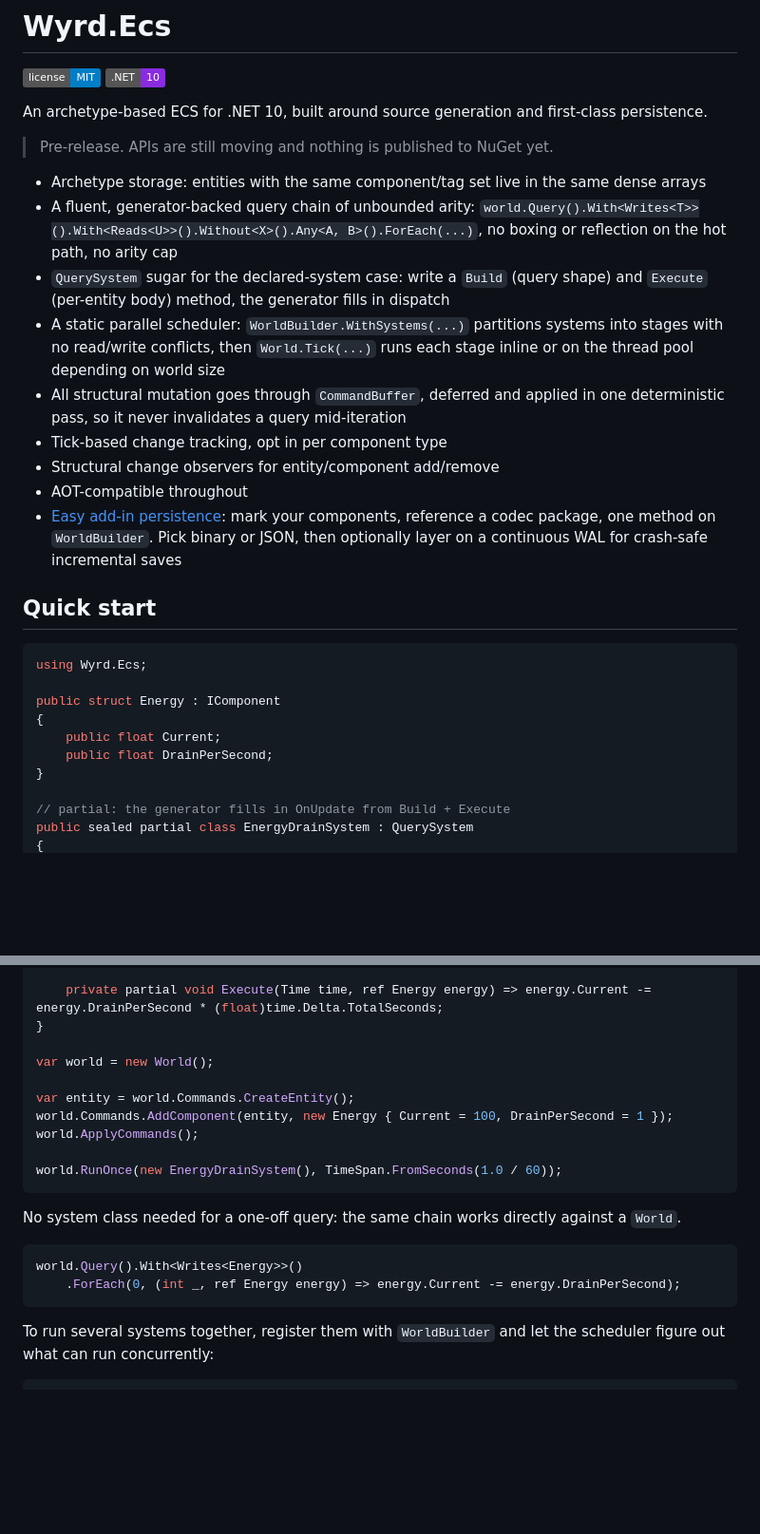
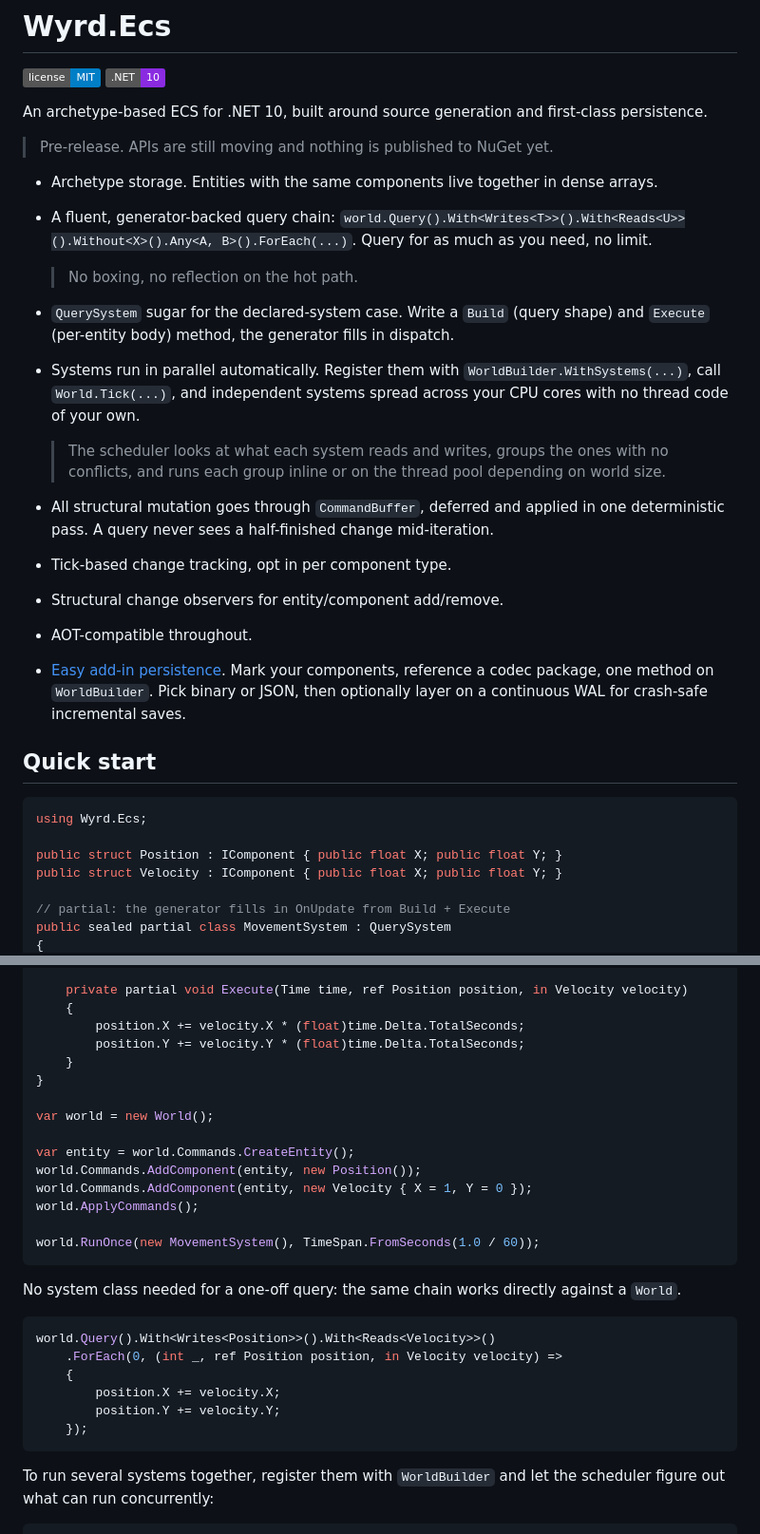
Before and after one commit to JacobMillward/Wyrd.Ecs, a Markdown page: README.md, 2 parts joined by grey strips. Shown at 95% size. GitHub-like rendering; badges without logos; blank space fills up the shorter version.

Commit message:
docs: rewrite README for a game-dev audience
Trim internal jargon from the feature list, move deeper mechanics
into blockquotes, and swap the game-specific EnergyDrainSystem
example for a generic Position/Velocity MovementSystem.

````diff
--- a/README.md
+++ b/README.md
@@ -7,27 +7,28 @@ An archetype-based ECS for .NET 10, built around source generation and first-cla
 
 > Pre-release. APIs are still moving and nothing is published to NuGet yet.
 
-- Archetype storage: entities with the same component/tag set live in the same dense arrays
-- A fluent, generator-backed query chain of unbounded arity: `world.Query().With<Writes<T>>().With<Reads<U>>().Without<X>().Any<A, B>().ForEach(...)`, no boxing or reflection on the hot path, no arity cap
-- `QuerySystem` sugar for the declared-system case: write a `Build` (query shape) and `Execute` (per-entity body) method, the generator fills in dispatch
-- A static parallel scheduler: `WorldBuilder.WithSystems(...)` partitions systems into stages with no read/write conflicts, then `World.Tick(...)` runs each stage inline or on the thread pool depending on world size
-- All structural mutation goes through `CommandBuffer`, deferred and applied in one deterministic pass, so it never invalidates a query mid-iteration
-- Tick-based change tracking, opt in per component type
-- Structural change observers for entity/component add/remove
-- AOT-compatible throughout
-- [Easy add-in persistence](docs/persistence.md): mark your components, reference a codec package, one method on `WorldBuilder`. Pick binary or JSON, then optionally layer on a continuous WAL for crash-safe incremental saves
+- Archetype storage. Entities with the same components live together in dense arrays.
+- A fluent, generator-backed query chain: `world.Query().With<Writes<T>>().With<Reads<U>>().Without<X>().Any<A, B>().ForEach(...)`. Query for as much as you need, no limit.
+
+  > No boxing, no reflection on the hot path.
+- `QuerySystem` sugar for the declared-system case. Write a `Build` (query shape) and `Execute` (per-entity body) method, the generator fills in dispatch.
+- Systems run in parallel automatically. Register them with `WorldBuilder.WithSystems(...)`, call `World.Tick(...)`, and independent systems spread across your CPU cores with no thread code of your own.
+
+  > The scheduler looks at what each system reads and writes, groups the ones with no conflicts, and runs each group inline or on the thread pool depending on world size.
+- All structural mutation goes through `CommandBuffer`, deferred and applied in one deterministic pass. A query never sees a half-finished change mid-iteration.
+- Tick-based change tracking, opt in per component type.
+- Structural change observers for entity/component add/remove.
+- AOT-compatible throughout.
+- [Easy add-in persistence](docs/persistence.md). Mark your components, reference a codec package, one method on `WorldBuilder`. Pick binary or JSON, then optionally layer on a continuous WAL for crash-safe incremental saves.
 
 ## Quick start
 
 ```csharp
 using Wyrd.Ecs;
 
-public struct Energy : IComponent
-{
-    public float Current;
-    public float DrainPerSecond;
-}
+public struct Position : IComponent { public float X; public float Y; }
+public struct Velocity : IComponent { public float X; public float Y; }
 
 // partial: the generator fills in OnUpdate from Build + Execute
-public sealed partial class EnergyDrainSystem : QuerySystem
+public sealed partial class MovementSystem : QuerySystem
 {
@@ -35,21 +36,30 @@ public sealed partial class EnergyDrainSystem : QuerySystem
 
-    private partial void Execute(Time time, ref Energy energy) => energy.Current -= energy.DrainPerSecond * (float)time.Delta.TotalSeconds;
+    private partial void Execute(Time time, ref Position position, in Velocity velocity)
+    {
+        position.X += velocity.X * (float)time.Delta.TotalSeconds;
+        position.Y += velocity.Y * (float)time.Delta.TotalSeconds;
+    }
 }
 
 var world = new World();
 
 var entity = world.Commands.CreateEntity();
-world.Commands.AddComponent(entity, new Energy { Current = 100, DrainPerSecond = 1 });
+world.Commands.AddComponent(entity, new Position());
+world.Commands.AddComponent(entity, new Velocity { X = 1, Y = 0 });
 world.ApplyCommands();
 
-world.RunOnce(new EnergyDrainSystem(), TimeSpan.FromSeconds(1.0 / 60));
+world.RunOnce(new MovementSystem(), TimeSpan.FromSeconds(1.0 / 60));
 ```
 
 No system class needed for a one-off query: the same chain works directly against a `World`.
 
 ```csharp
-world.Query().With<Writes<Energy>>()
-    .ForEach(0, (int _, ref Energy energy) => energy.Current -= energy.DrainPerSecond);
+world.Query().With<Writes<Position>>().With<Reads<Velocity>>()
+    .ForEach(0, (int _, ref Position position, in Velocity velocity) =>
+    {
+        position.X += velocity.X;
+        position.Y += velocity.Y;
+    });
 ```
 
 To run several systems together, register them with `WorldBuilder` and let the scheduler figure out what can run concurrently:
````
Also changed, not shown: other parts of README.md (+2 -2 lines).
